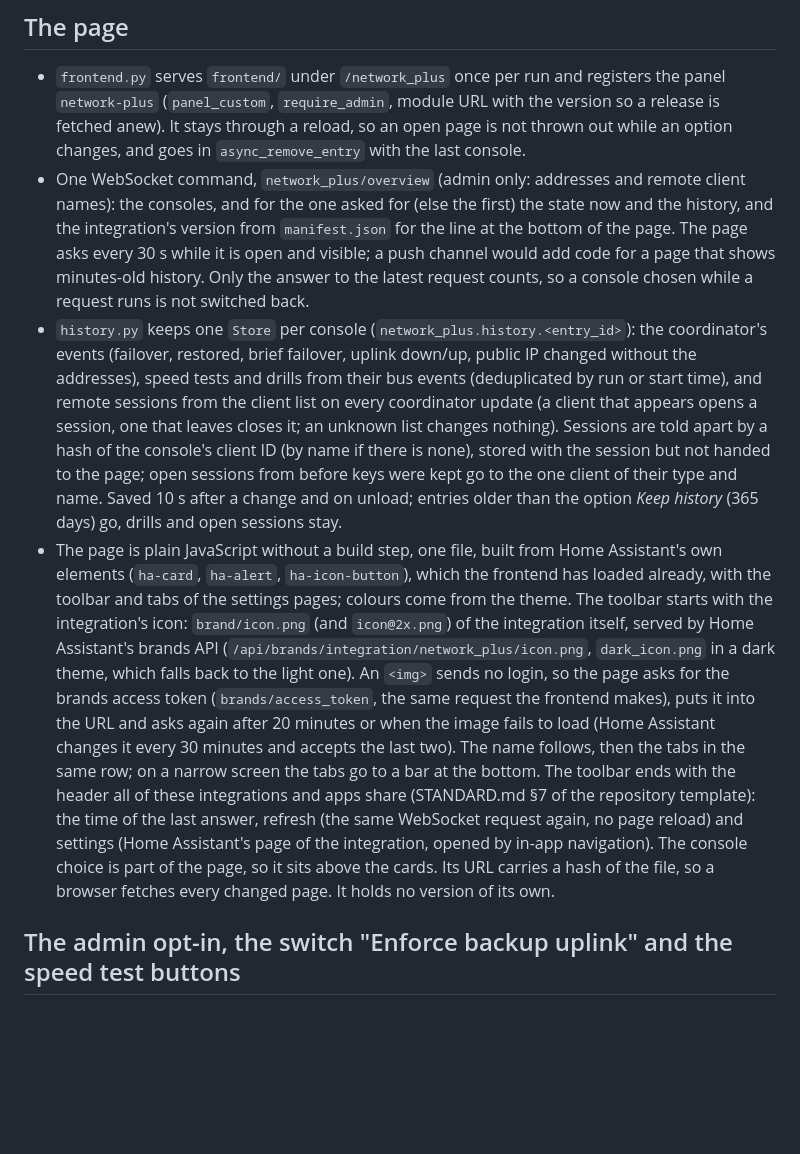
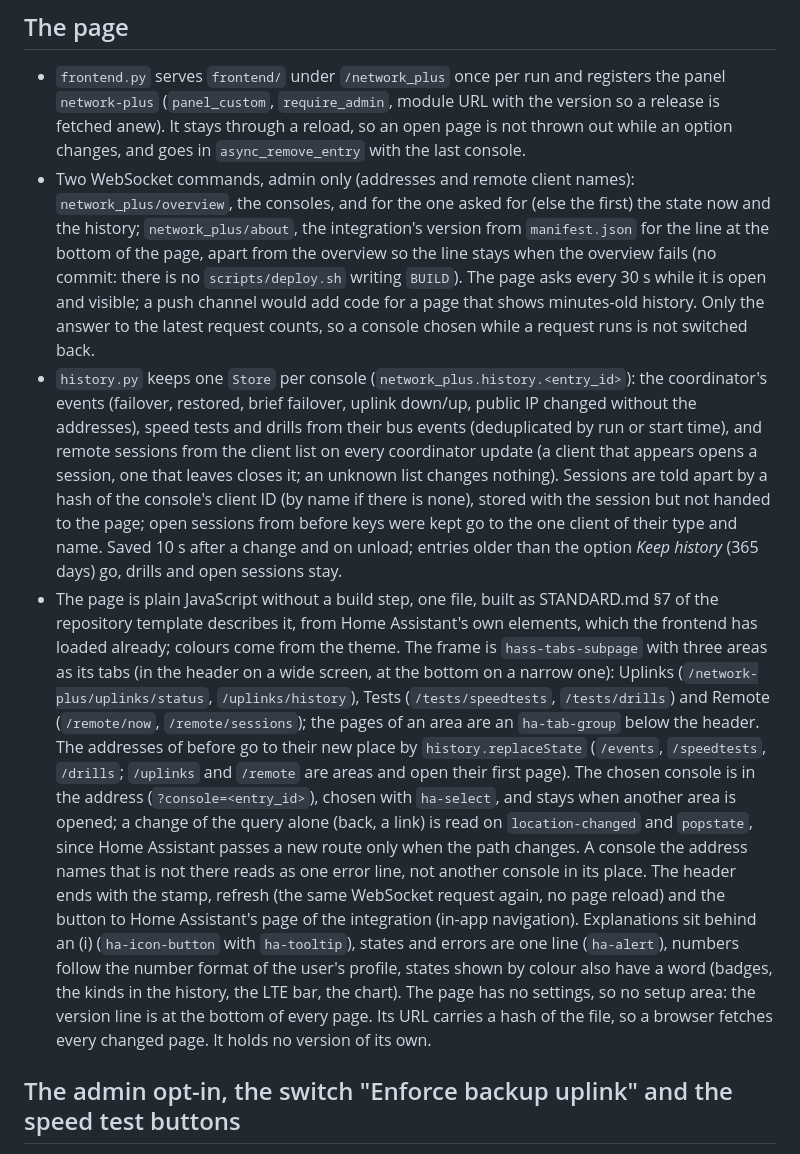
Before and after one commit to n-schilling/ha-network-plus, a Markdown page: ARCHITECTURE.md, the part around the change. Drawn GitHub-style; blank space fills up the shorter version.

```diff
--- a/ARCHITECTURE.md
+++ b/ARCHITECTURE.md
@@ -197,10 +197,12 @@ poll (60 s) ─────────────▶ NetworkCoordinator._async
   module URL with the version so a release is fetched anew). It stays through
   a reload, so an open page is not thrown out while an option changes, and
   goes in `async_remove_entry` with the last console.
-- One WebSocket command, `network_plus/overview` (admin only: addresses and
-  remote client names): the consoles, and for the one asked for (else the
-  first) the state now and the history, and the integration's version from
-  `manifest.json` for the line at the bottom of the page. The page asks every
+- Two WebSocket commands, admin only (addresses and remote client names):
+  `network_plus/overview`, the consoles, and for the one asked for (else the
+  first) the state now and the history; `network_plus/about`, the
+  integration's version from `manifest.json` for the line at the bottom of
+  the page, apart from the overview so the line stays when the overview
+  fails (no commit: there is no `scripts/deploy.sh` writing `BUILD`). The page asks every
   30 s while it is open and visible; a push channel would add code for a page
   that shows minutes-old history. Only the answer to the latest request
   counts, so a console chosen while a request runs is not switched back.
@@ -216,27 +218,31 @@ poll (60 s) ─────────────▶ NetworkCoordinator._async
   were kept go to the one client of their type and name. Saved 10 s after a change and
   on unload; entries older than the option *Keep history* (365 days) go,
   drills and open sessions stay.
-- The page is plain JavaScript without a build step, one file, built from
-  Home Assistant's own elements (`ha-card`, `ha-alert`, `ha-icon-button`),
-  which the frontend has loaded already, with the toolbar and tabs of the
-  settings pages; colours come from the theme. The toolbar starts with the
-  integration's icon: `brand/icon.png` (and `icon@2x.png`) of the
-  integration itself, served by Home Assistant's brands API
-  (`/api/brands/integration/network_plus/icon.png`, `dark_icon.png` in a
-  dark theme, which falls back to the light one). An `<img>` sends no
-  login, so the page asks for the brands access token
-  (`brands/access_token`, the same request the frontend makes), puts it
-  into the URL and asks again after 20 minutes or when the image fails to
-  load (Home Assistant changes it every 30 minutes and accepts the last
-  two). The name follows, then the tabs in the same row; on a narrow
-  screen the tabs go to a bar at the bottom. The toolbar ends with the
-  header all of these integrations and apps share (STANDARD.md §7 of the
-  repository template): the time of the last answer, refresh (the same
-  WebSocket request again, no page reload) and settings (Home Assistant's
-  page of the integration, opened by in-app navigation). The console
-  choice is part of the page, so it sits above the cards. Its URL carries a hash of
-  the file, so a browser fetches every changed page. It holds no version of
-  its own.
+- The page is plain JavaScript without a build step, one file, built as
+  STANDARD.md §7 of the repository template describes it, from Home
+  Assistant's own elements, which the frontend has loaded already; colours
+  come from the theme. The frame is `hass-tabs-subpage` with three areas as
+  its tabs (in the header on a wide screen, at the bottom on a narrow one):
+  Uplinks (`/network-plus/uplinks/status`, `/uplinks/history`), Tests
+  (`/tests/speedtests`, `/tests/drills`) and Remote (`/remote/now`,
+  `/remote/sessions`); the pages of an area are an `ha-tab-group` below the
+  header. The addresses of before go to their new place by
+  `history.replaceState` (`/events`, `/speedtests`, `/drills`; `/uplinks`
+  and `/remote` are areas and open their first page). The chosen console is
+  in the address (`?console=<entry_id>`), chosen with `ha-select`, and stays
+  when another area is opened; a change of the query alone (back, a link) is
+  read on `location-changed` and `popstate`, since Home Assistant passes a new
+  route only when the path changes. A console the address names that is not
+  there reads as one error line, not another console in its place. The
+  header ends with the stamp, refresh (the same WebSocket request again, no
+  page reload) and the button to Home Assistant's page of the integration
+  (in-app navigation). Explanations sit behind an (i) (`ha-icon-button` with
+  `ha-tooltip`), states and errors are one line (`ha-alert`), numbers follow
+  the number format of the user's profile, states shown by colour also have
+  a word (badges, the kinds in the history, the LTE bar, the chart). The page
+  has no settings, so no setup area: the version line is at the bottom of
+  every page. Its URL carries a hash of the file, so a browser fetches every
+  changed page. It holds no version of its own.
 
 ## The admin opt-in, the switch "Enforce backup uplink" and the speed test buttons
 
```
Also changed, not shown: CHANGELOG.md (+13 -0 lines), README.md (+16 -14 lines), docs/screenshots/drills.png, docs/screenshots/history.png, docs/screenshots/phone-dark.png, docs/screenshots/speedtests.png, docs/screenshots/uplinks.png, 5 other files.
